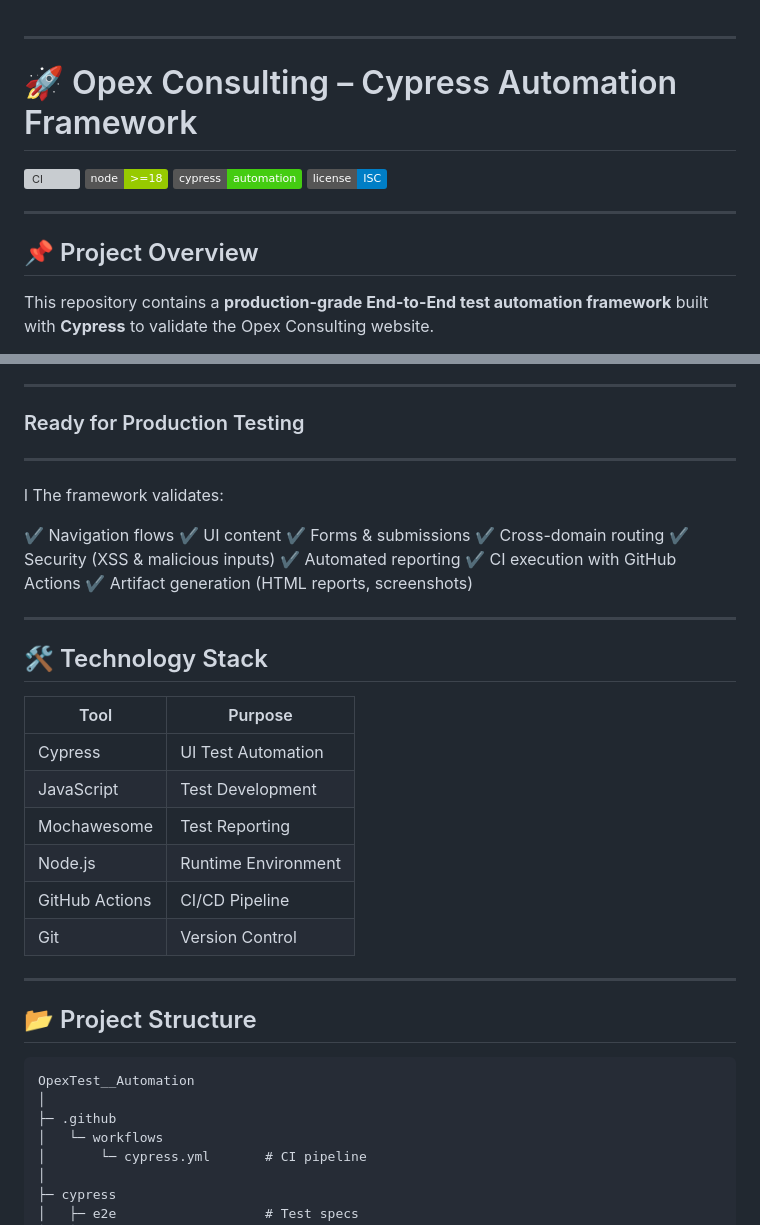
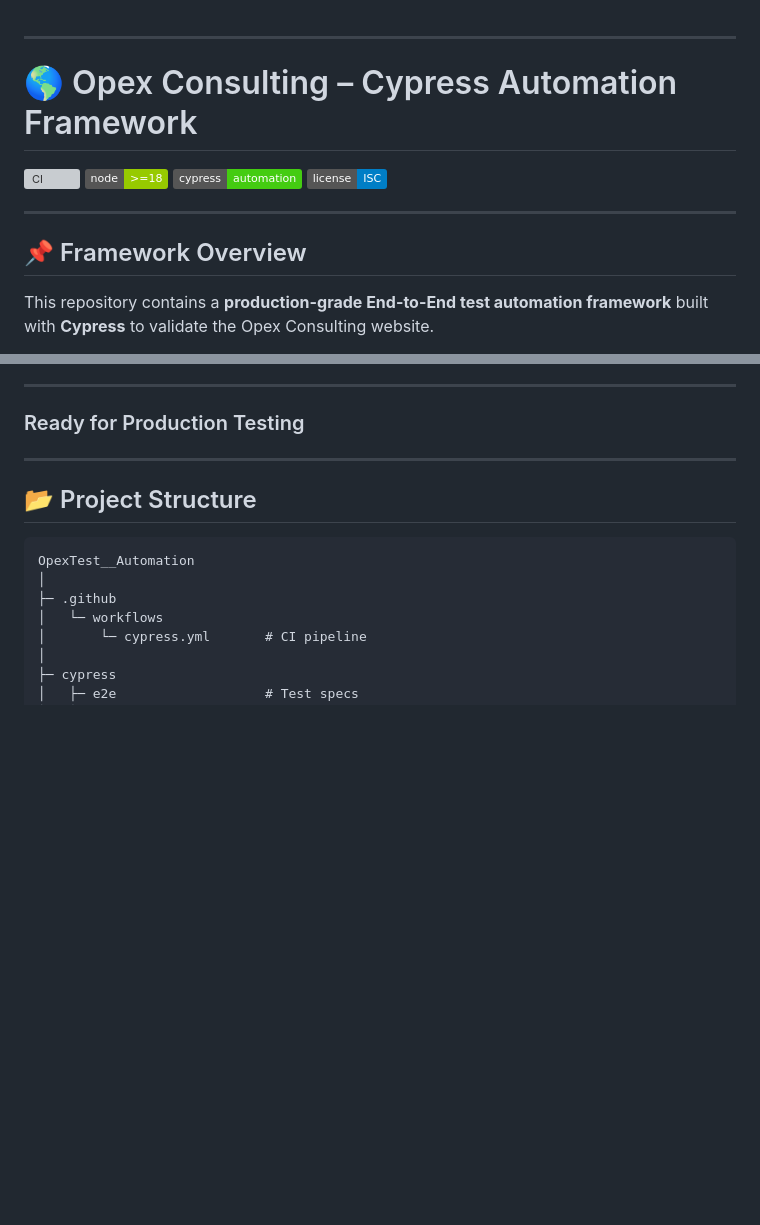
Before and after one commit to sphinx010/OpexConsulting_LP_Automated_Suite-, a Markdown page: README.md, 2 parts joined by grey strips. Drawn GitHub-style; badges without logos; blank space fills up the shorter version; grey boxes are pictures that could not be loaded.

```diff
--- a/README.md
+++ b/README.md
@@ -3,7 +3,7 @@
 
 ---
 
-# 🚀 Opex Consulting – Cypress Automation Framework
+# 🌎 Opex Consulting – Cypress Automation Framework
 
 ![CI](https://github.com/sphinx010/OpexConsulting_LP_Automated_Suite-/actions/workflows/cypress.yml/badge.svg)
 ![Node](https://img.shields.io/badge/node-%3E%3D18-green)
@@ -12,7 +12,7 @@
 
 ---
 
-## 📌 Project Overview
+## 📌 Framework Overview
 
 This repository contains a **production-grade End-to-End test automation framework** built with **Cypress** to validate the Opex Consulting website.
 
@@ -376,31 +376,7 @@ This framework:
 
 ---
 
-l
-The framework validates:
 
-✔ Navigation flows
-✔ UI content
-✔ Forms & submissions
-✔ Cross-domain routing
-✔ Security (XSS & malicious inputs)
-✔ Automated reporting
-✔ CI execution with GitHub Actions
-✔ Artifact generation (HTML reports, screenshots)
-
----
-
-## 🛠 Technology Stack
-| Tool           | Purpose             |
-|----------------|---------------------|
-| Cypress        | UI Test Automation  |
-| JavaScript     | Test Development    |
-| Mochawesome    | Test Reporting      |
-| Node.js        | Runtime Environment |
-| GitHub Actions | CI/CD Pipeline      |
-| Git            | Version Control     |
-
----
 
 ## 📂 Project Structure
 
```
